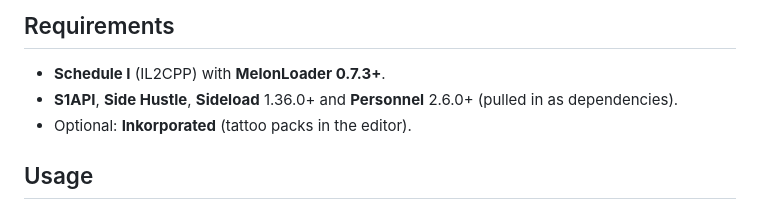
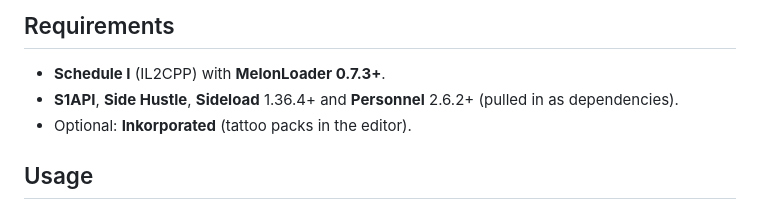
Before and after one commit to DooDesch-Mods/ScheduleOne-Personify, a Markdown page: thunderstore/README.md, the part around the change. Drawn GitHub-style.

```diff
--- a/thunderstore/README.md
+++ b/thunderstore/README.md
@@ -46,7 +46,7 @@
 ## Requirements
 
 - **Schedule I** (IL2CPP) with **MelonLoader 0.7.3+**.
-- **S1API**, **Side Hustle**, **Sideload** 1.36.0+ and **Personnel** 2.6.0+ (pulled in as dependencies).
+- **S1API**, **Side Hustle**, **Sideload** 1.36.4+ and **Personnel** 2.6.2+ (pulled in as dependencies).
 - Optional: **Inkorporated** (tattoo packs in the editor).
 
 ## Usage
```
Also changed, not shown: README.md (+2 -2 lines).
